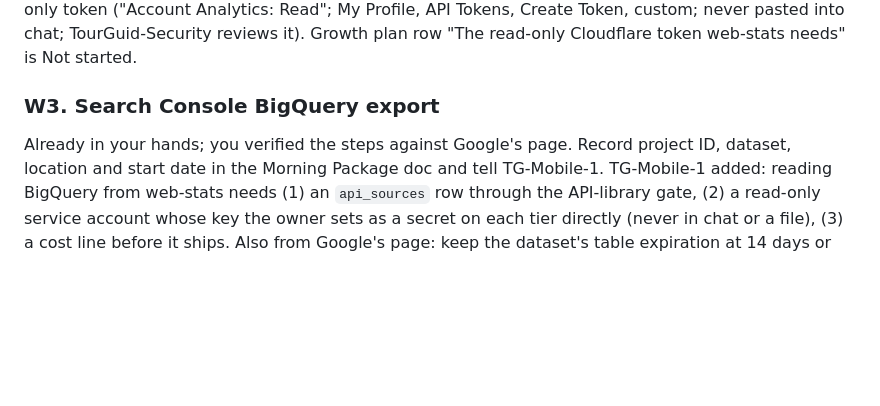
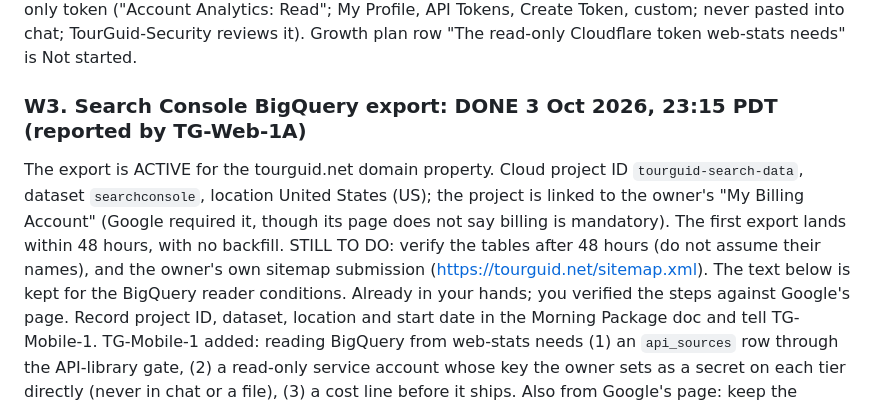
Before and after one commit to auto18000-dotcom/store, a Markdown page: specs/handover-to-tg-web-1a-2026-10-04.md, the part around the change. GitHub-like rendering; blank space fills up the shorter version.

Commit message:
Handover file: W3, the Search Console bulk export, is done
TG-Web-1A reports it ACTIVE for the tourguid.net domain property (3 Oct 2026, 23:15 PDT): project tourguid-search-data,
dataset searchconsole, location United States, billing linked, first export within 48 hours, no backfill. Still to do:
verify the tables after 48 hours and the owner's own sitemap submission.

Co-Authored-By: Claude Sonnet 5.5 <noreply@anthropic.com>

```diff
--- a/specs/handover-to-tg-web-1a-2026-10-04.md
+++ b/specs/handover-to-tg-web-1a-2026-10-04.md
@@ -145,7 +145,12 @@ Reading the numbers needs the owner's read-only token ("Account Analytics: Read"
 custom; never pasted into chat; TourGuid-Security reviews it). Growth plan row "The read-only Cloudflare token web-stats
 needs" is Not started.
 
-### W3. Search Console BigQuery export
+### W3. Search Console BigQuery export: DONE 3 Oct 2026, 23:15 PDT (reported by TG-Web-1A)
+The export is ACTIVE for the tourguid.net domain property. Cloud project ID `tourguid-search-data`, dataset `searchconsole`,
+location United States (US); the project is linked to the owner's "My Billing Account" (Google required it, though its page
+does not say billing is mandatory). The first export lands within 48 hours, with no backfill. STILL TO DO: verify the tables
+after 48 hours (do not assume their names), and the owner's own sitemap submission (https://tourguid.net/sitemap.xml). The text
+below is kept for the BigQuery reader conditions.
 Already in your hands; you verified the steps against Google's page. Record project ID, dataset, location and start date
 in the Morning Package doc and tell TG-Mobile-1. TG-Mobile-1 added: reading BigQuery from web-stats needs (1) an
 `api_sources` row through the API-library gate, (2) a read-only service account whose key the owner sets as a secret on
```
